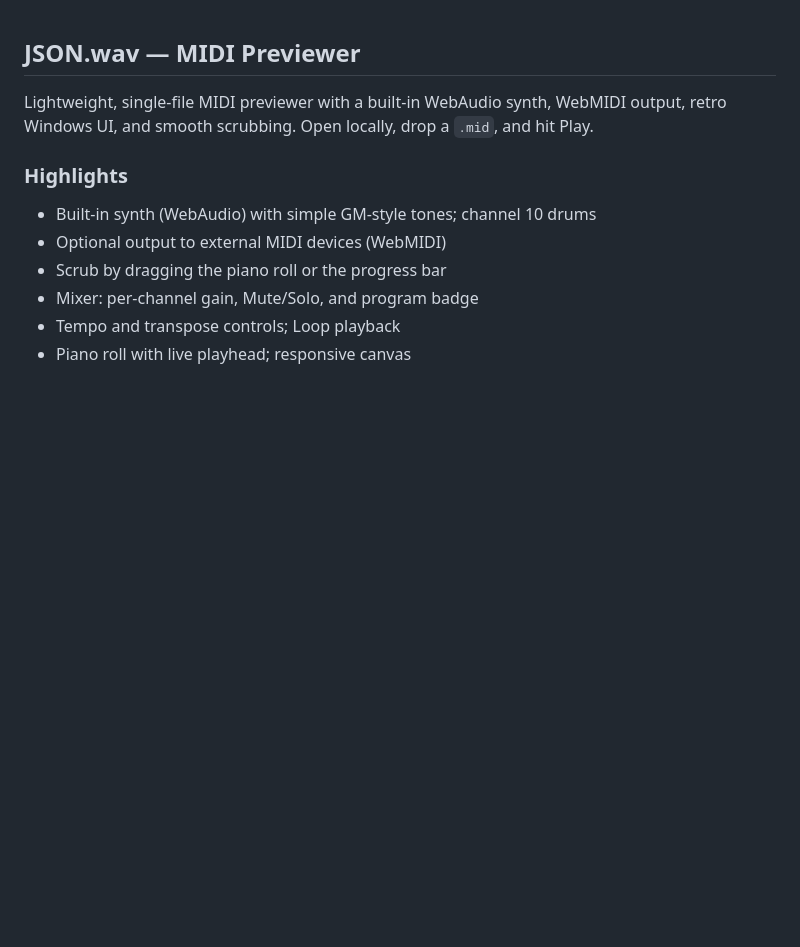
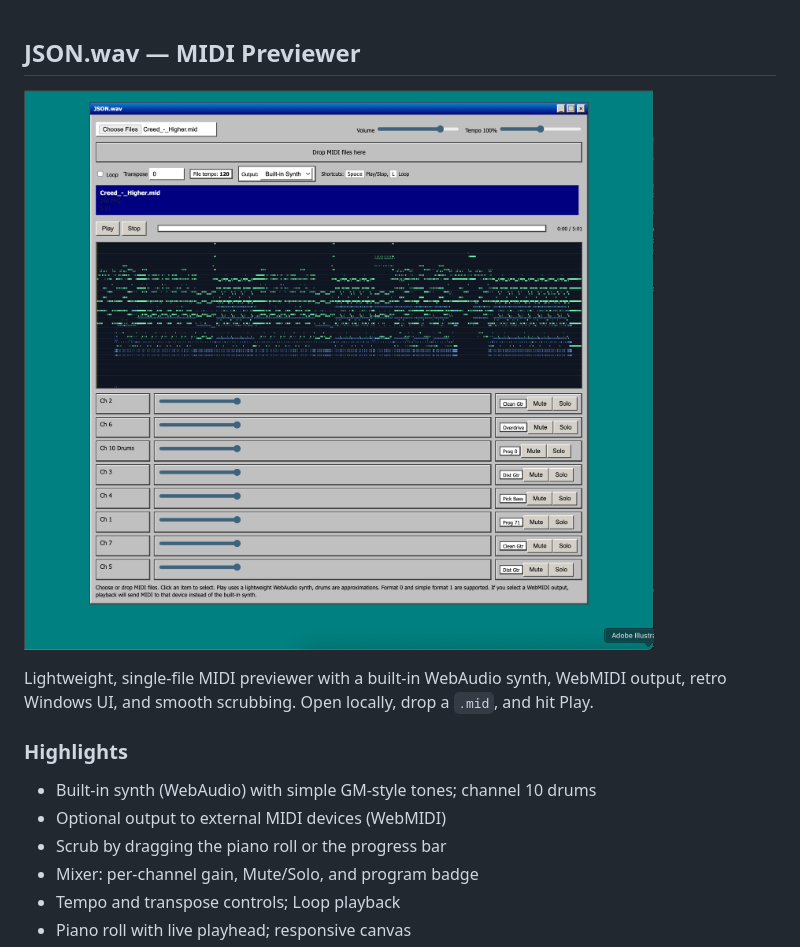
Before and after one commit to JsonGallagher/midi-preview, a Markdown page: README.md, the part around the change. Rendered like a GitHub page; pictures changed too: screenshots/app_preview-v1.png (added); blank space fills up the shorter version.

Commit message:
Updated README with screenshot and .gitignore

```diff
--- a/README.md
+++ b/README.md
@@ -1,4 +1,6 @@
 ## JSON.wav — MIDI Previewer
+
+![App preview](screenshots/app_preview-v1.png)
 
 Lightweight, single‑file MIDI previewer with a built‑in WebAudio synth, WebMIDI output, retro Windows UI, and smooth scrubbing. Open locally, drop a `.mid`, and hit Play.
 
```
Also changed, not shown: 1 other file.
